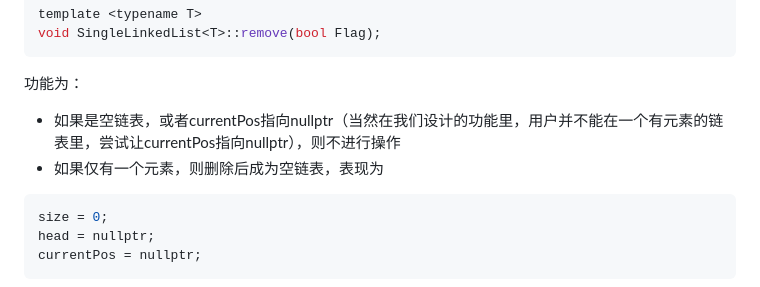
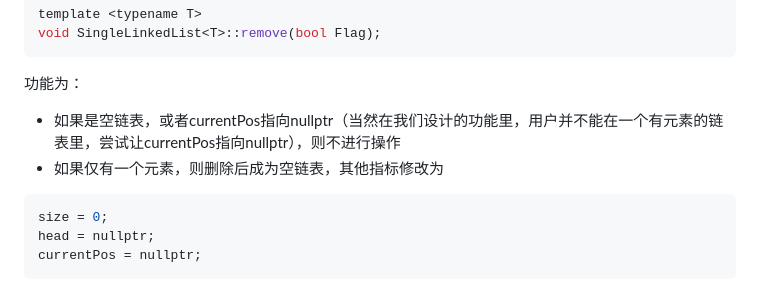
Before and after one commit to Maplefaith/DS, a Markdown page: LinkedList/README.md, the part around the change printed below. GitHub-like rendering.

Commit message:
README equation modification

````diff
--- a/LinkedList/README.md
+++ b/LinkedList/README.md
@@ -9,7 +9,7 @@ void SingleLinkedList<T>::remove(bool Flag);
 ```
 功能为：
 - 如果是空链表，或者currentPos指向nullptr（当然在我们设计的功能里，用户并不能在一个有元素的链表里，尝试让currentPos指向nullptr），则不进行操作
-- 如果仅有一个元素，则删除后成为空链表，表现为
+- 如果仅有一个元素，则删除后成为空链表，其他指标修改为
 ```c++
 size = 0;
 head = nullptr;
````
Also changed, not shown: other parts of LinkedList/README.md (+1 -1 lines).
